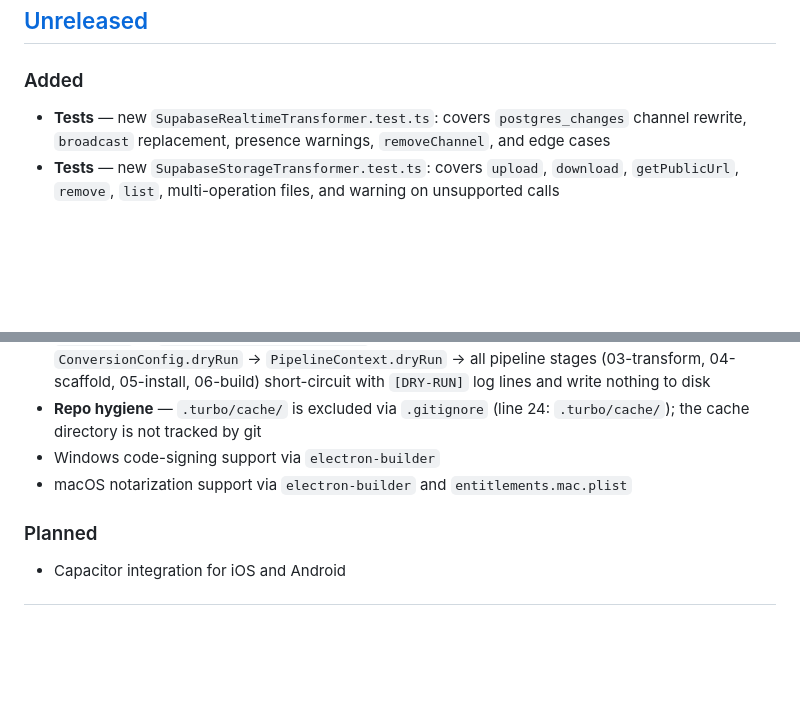
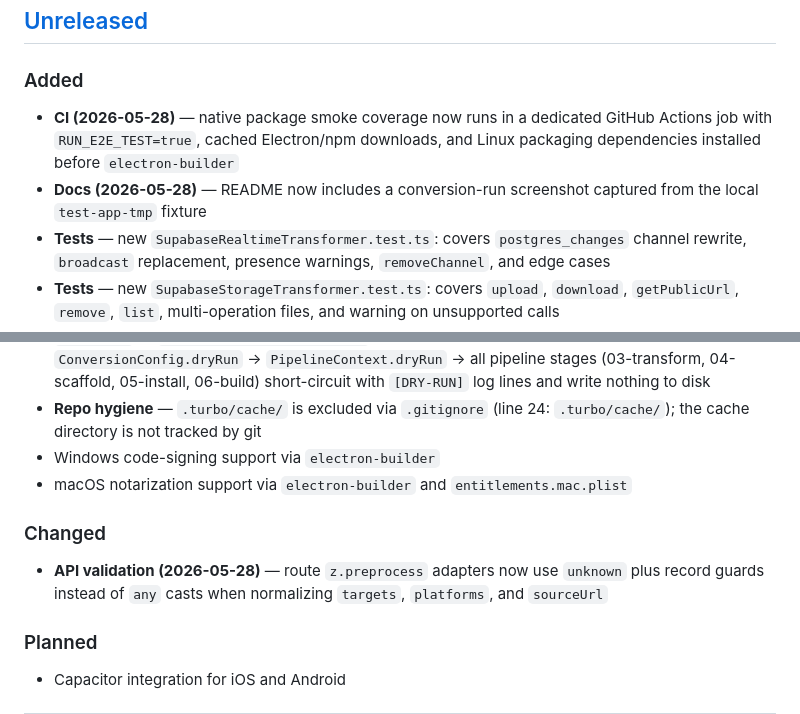
Before and after one commit to jeff2450/desktop-to-app, a Markdown page: CHANGELOG.md, 2 parts joined by grey strips. Rendered like a GitHub page; blank space fills up the shorter version.

```diff
--- a/CHANGELOG.md
+++ b/CHANGELOG.md
@@ -10,6 +10,8 @@ and this project adheres to [Semantic Versioning](https://semver.org/spec/v2.0.0
 ## [Unreleased]
 
 ### Added
+- **CI (2026-05-28)** — native package smoke coverage now runs in a dedicated GitHub Actions job with `RUN_E2E_TEST=true`, cached Electron/npm downloads, and Linux packaging dependencies installed before `electron-builder`
+- **Docs (2026-05-28)** — README now includes a conversion-run screenshot captured from the local `test-app-tmp` fixture
 - **Tests** — new `SupabaseRealtimeTransformer.test.ts`: covers `postgres_changes` channel rewrite, `broadcast` replacement, presence warnings, `removeChannel`, and edge cases
 - **Tests** — new `SupabaseStorageTransformer.test.ts`: covers `upload`, `download`, `getPublicUrl`, `remove`, `list`, multi-operation files, and warning on unsupported calls
 - **Tests** — `transformer-edge-cases.test.ts` contract loop expanded from 2 to 6 transformers (added `FirestoreTransformer`, `FirebaseAuthTransformer`, `Auth0Transformer`, `VueTransformer`) with realistic inputs for each
@@ -17,6 +19,9 @@ and this project adheres to [Semantic Versioning](https://semver.org/spec/v2.0.0
 - **Repo hygiene** — `.turbo/cache/` is excluded via `.gitignore` (line 24: `.turbo/cache/`); the cache directory is not tracked by git
 - Windows code-signing support via `electron-builder`
 - macOS notarization support via `electron-builder` and `entitlements.mac.plist`
+
+### Changed
+- **API validation (2026-05-28)** — route `z.preprocess` adapters now use `unknown` plus record guards instead of `any` casts when normalizing `targets`, `platforms`, and `sourceUrl`
 
 ### Planned
 - Capacitor integration for iOS and Android
```
Also changed, not shown: README.md (+6 -0 lines), docs/assets/conversion-run.png (added), 4 other files.
